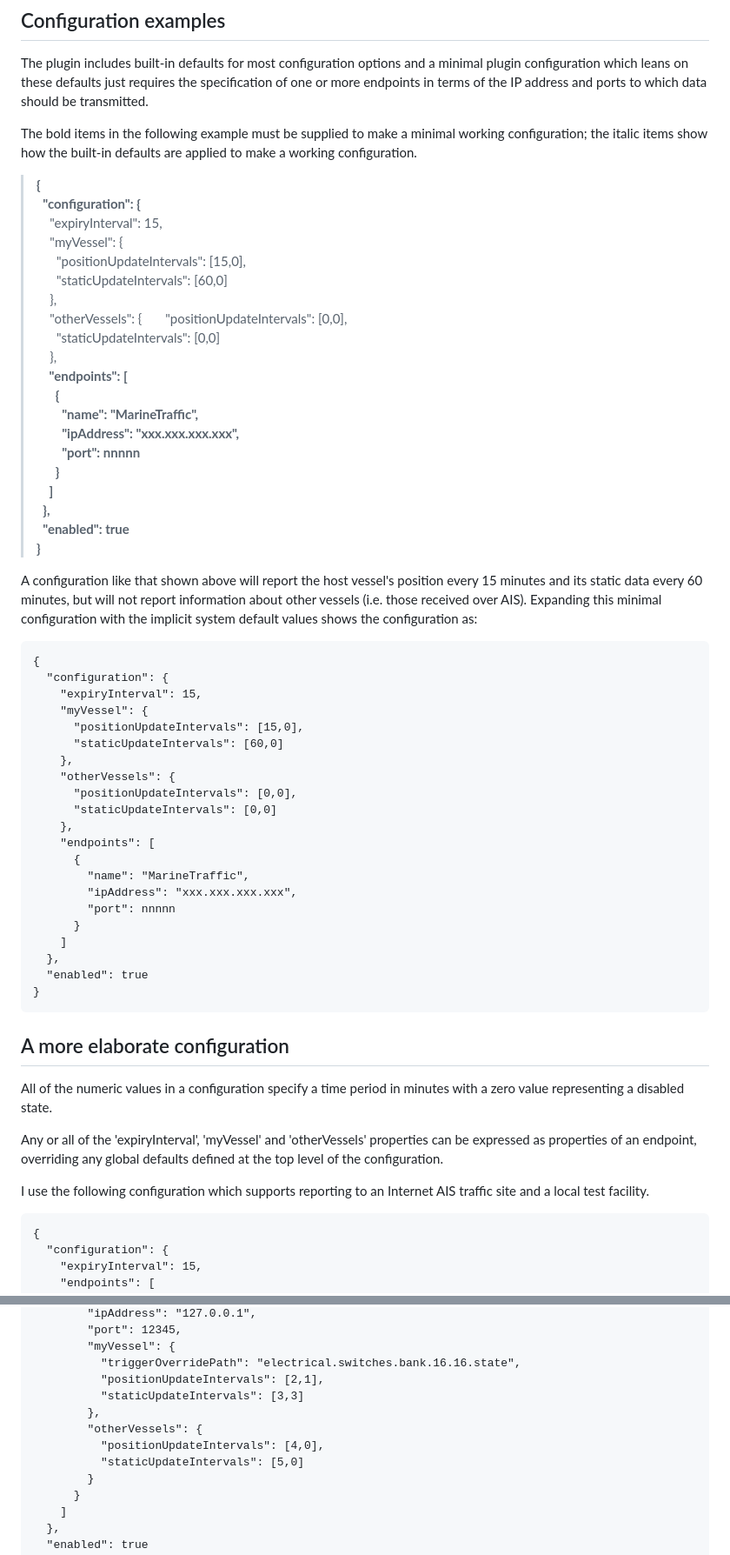
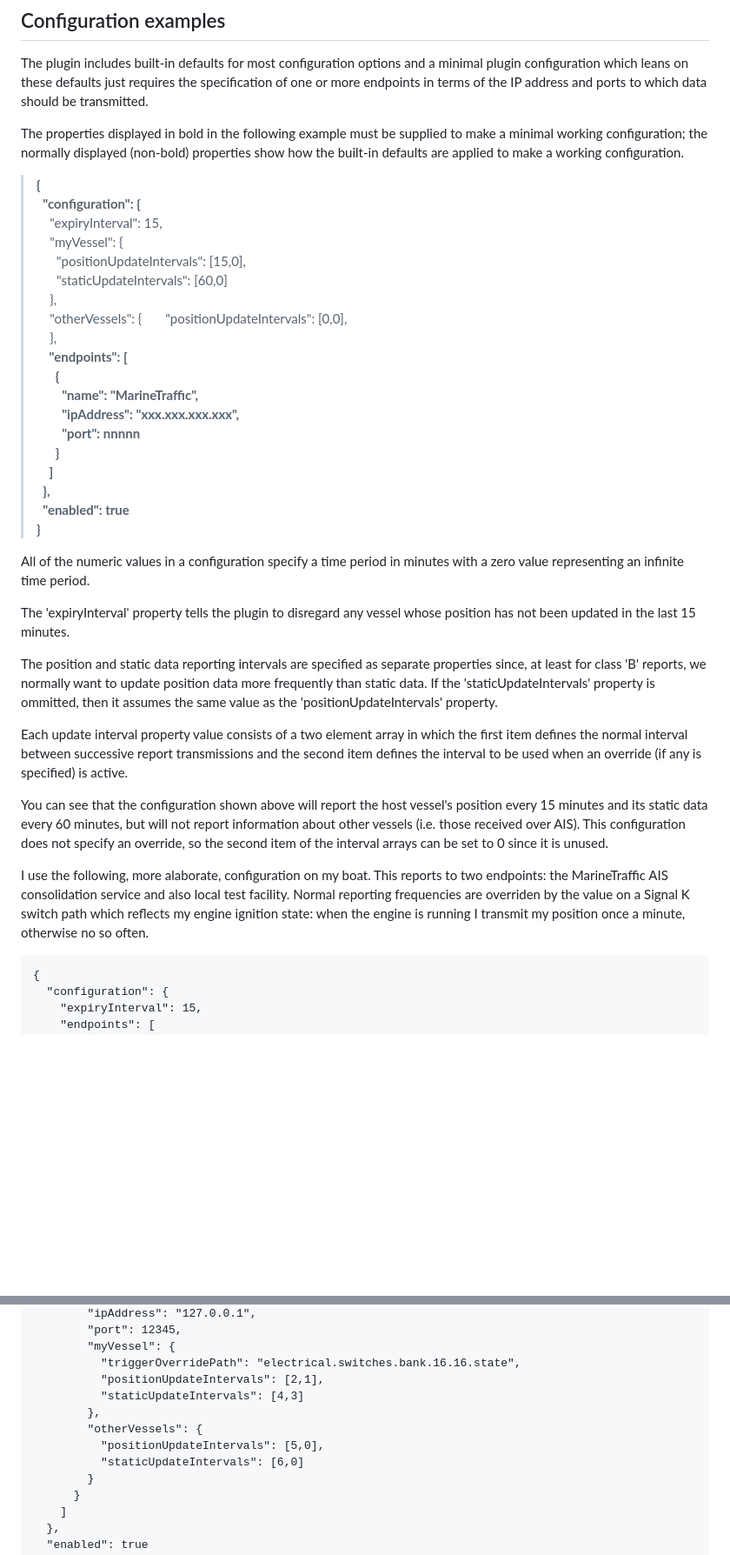
Before and after one commit to pdjr-signalk-plugins/ais-reporter, a Markdown page: README.md, 2 parts joined by grey strips. Shown: that part at 87% size. Rendered like a GitHub page; blank space fills up the shorter version.

````diff
--- a/README.md
+++ b/README.md
@@ -26,9 +26,10 @@ and a minimal plugin configuration which leans on these defaults just
 requires the specification of one or more endpoints in terms of the
 IP address and ports to which data should be transmitted.
 
-The bold items in the following example must be supplied to make a
-minimal working configuration; the italic items show how the built-in
-defaults are applied to make a working configuration.
+The properties displayed in bold in the following example must be supplied
+to make a minimal working configuration; the normally displayed (non-bold)
+properties show how the built-in defaults are applied to make a working
+configuration.
 
 > **{**
 > **&nbsp;&nbsp;"configuration": {**
@@ -39,7 +40,6 @@ defaults are applied to make a working configuration.
 > &nbsp;&nbsp;&nbsp;&nbsp;},
 > &nbsp;&nbsp;&nbsp;&nbsp;"otherVessels": {
 > &nbsp;&nbsp;&nbsp;&nbsp;&nbsp;&nbsp;"positionUpdateIntervals": [0,0],
-> &nbsp;&nbsp;&nbsp;&nbsp;&nbsp;&nbsp;"staticUpdateIntervals": [0,0]
 > &nbsp;&nbsp;&nbsp;&nbsp;},
 > **&nbsp;&nbsp;&nbsp;&nbsp;"endpoints": [**
 > **&nbsp;&nbsp;&nbsp;&nbsp;&nbsp;&nbsp;{**
@@ -52,47 +52,36 @@ defaults are applied to make a working configuration.
 > **&nbsp;&nbsp;"enabled": true**
 > **}**
 
-A configuration like that shown above will report the host vessel's
-position every 15 minutes and its static data every 60 minutes, but
+All of the numeric values in a configuration specify a time period
+in minutes with a zero value representing an infinite time period.
+
+The 'expiryInterval' property tells the plugin to disregard any vessel
+whose position has not been updated in the last 15 minutes.
+
+The position and static data reporting intervals are specified as separate
+properties since, at least for class 'B' reports, we normally want to update
+position data more frequently than static data.
+If the 'staticUpdateIntervals' property is ommitted, then it assumes the
+same value as the 'positionUpdateIntervals' property.
+
+Each update interval property value consists of a two element array in which
+the first item defines the normal interval between successive report
+transmissions and the second item defines the interval to be used when an
+override (if any is specified) is active.
+
+You can see that the configuration shown above will report the host
+vessel's position every 15 minutes and its static data every 60 minutes, but
 will not report information about other vessels (i.e. those received
 over AIS).
-Expanding this minimal configuration with the implicit system default
-values shows the configuration as:
-```
-{
-  "configuration": {
-    "expiryInterval": 15,
-    "myVessel": {
-      "positionUpdateIntervals": [15,0],
-      "staticUpdateIntervals": [60,0]
-    },
-    "otherVessels": {
-      "positionUpdateIntervals": [0,0],
-      "staticUpdateIntervals": [0,0]
-    },
-    "endpoints": [
-      {
-        "name": "MarineTraffic",
-        "ipAddress": "xxx.xxx.xxx.xxx",
-        "port": nnnnn
-      }
-    ]
-  },
-  "enabled": true
-}
-```
+This configuration does not specify an override, so the second item of
+the interval arrays can be set to 0 since it is unused.
 
-## A more elaborate configuration
-
-All of the numeric values in a configuration specify a time period
-in minutes with a zero value representing a disabled state.
-
-Any or all of the 'expiryInterval', 'myVessel' and 'otherVessels'
-properties can be expressed as properties of an endpoint, overriding
-any global defaults defined at the top level of the configuration.
-
-I use the following configuration which supports reporting to an
-Internet AIS traffic site and a local test facility.
+I use the following, more alaborate, configuration on my boat.
+This reports to two endpoints: the MarineTraffic AIS consolidation service
+and also local test facility.
+Normal reporting frequencies are overriden by the value on a Signal K switch
+path which reflects my engine ignition state: when the engine is running
+I transmit my position once a minute, otherwise no so often.
 ```
 {
   "configuration": {
@@ -119,11 +108,11 @@ Internet AIS traffic site and a local test facility.
         "myVessel": {
           "triggerOverridePath": "electrical.switches.bank.16.16.state",
           "positionUpdateIntervals": [2,1],
-          "staticUpdateIntervals": [3,3]
+          "staticUpdateIntervals": [4,3]
         },
         "otherVessels": {
-          "positionUpdateIntervals": [4,0],
-          "staticUpdateIntervals": [5,0]
+          "positionUpdateIntervals": [5,0],
+          "staticUpdateIntervals": [6,0]
         }
       }
     ]
````
